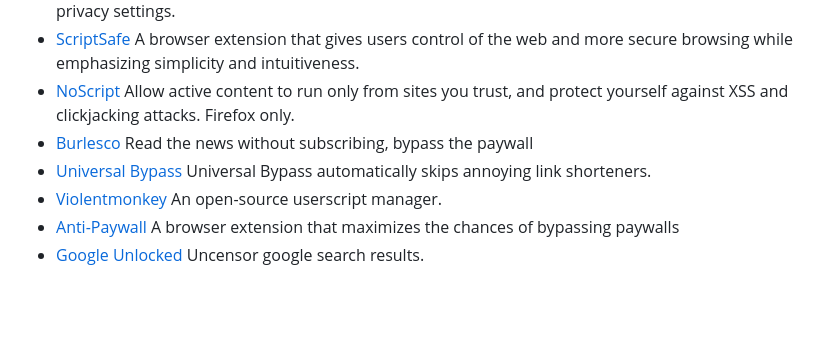
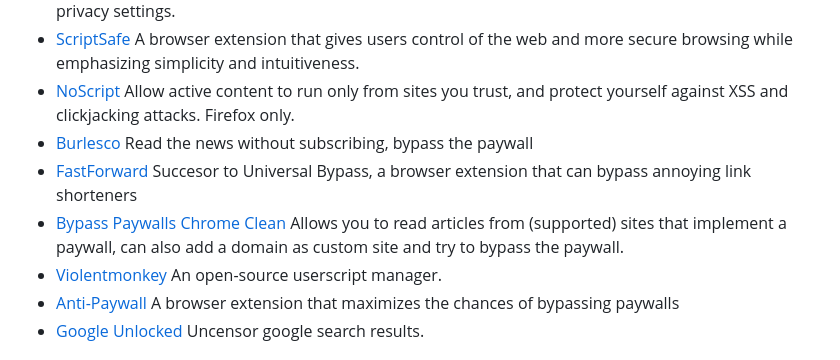
Before and after one commit to Igglybuff/awesome-piracy, a Markdown page: Readme.md, the part around the change. Drawn GitHub-style; blank space fills up the shorter version.

Commit message:
Add FastForward and Bypass Paywalls Clean (#36)

```diff
--- a/Readme.md
+++ b/Readme.md
@@ -201,7 +201,8 @@ This repository is regularly backed up in [archive.org](https://web.archive.org/
 - [ScriptSafe](https://chrome.google.com/webstore/detail/scriptsafe/oiigbmnaadbkfbmpbfijlflahbdbdgdf?hl=en) A browser extension that gives users control of the web and more secure browsing while emphasizing simplicity and intuitiveness.
 - [NoScript](https://noscript.net/getit) Allow active content to run only from sites you trust, and protect yourself against XSS and clickjacking attacks. Firefox only.
 - [Burlesco](https://burles.co/en/) Read the news without subscribing, bypass the paywall
-- [Universal Bypass](https://github.com/Sainan/Universal-Bypass) Universal Bypass automatically skips annoying link shorteners.
+- [FastForward](https://github.com/FastForwardTeam/FastForward) Succesor to Universal Bypass, a browser extension that can bypass annoying link shorteners
+- [Bypass Paywalls Chrome Clean](https://gitlab.com/magnolia1234/bypass-paywalls-chrome-clean) Allows you to read articles from (supported) sites that implement a paywall, can also add a domain as custom site and try to bypass the paywall.
 - [Violentmonkey](https://violentmonkey.github.io/) An open-source userscript manager.
 - [Anti-Paywall](https://github.com/nextgens/anti-paywall) A browser extension that maximizes the chances of bypassing paywalls
 - [Google Unlocked](https://github.com/Ibit-to/google-unlocked) Uncensor google search results.
```
